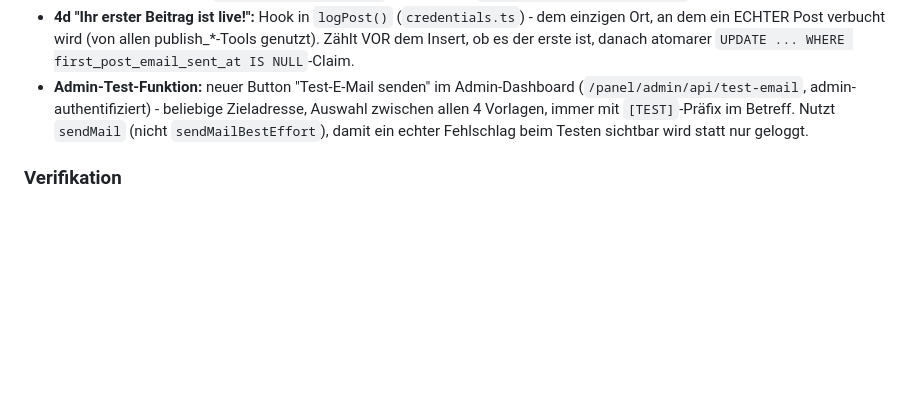
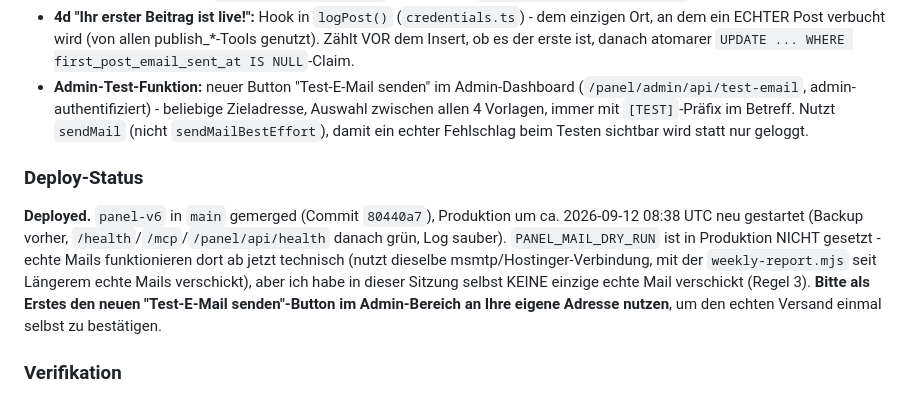
Before and after one commit to paul-hlzl/pipebot-instagram-automation, a Markdown page: docs/PANEL_V6_REPORT.md, the part around the change. GitHub-like rendering; blank space fills up the shorter version.

Commit message:
Panel v6: Aufgabe 4 Deploy-Status dokumentieren
Co-Authored-By: Claude Sonnet 5 <noreply@anthropic.com>
Claude-Session: https://claude.ai/code/session_01JDtgyTtgLkNLffRTbU74Dv

```diff
--- a/docs/PANEL_V6_REPORT.md
+++ b/docs/PANEL_V6_REPORT.md
@@ -210,6 +210,16 @@ neuer Account, wie in der Aufgabenstellung verlangt erst geprüft, was schon da
   zwischen allen 4 Vorlagen, immer mit `[TEST]`-Präfix im Betreff. Nutzt `sendMail` (nicht
   `sendMailBestEffort`), damit ein echter Fehlschlag beim Testen sichtbar wird statt nur geloggt.
 
+### Deploy-Status
+
+**Deployed.** `panel-v6` in `main` gemerged (Commit `80440a7`), Produktion um ca. 2026-09-12 08:38
+UTC neu gestartet (Backup vorher, `/health`/`/mcp`/`/panel/api/health` danach grün, Log sauber).
+`PANEL_MAIL_DRY_RUN` ist in Produktion NICHT gesetzt - echte Mails funktionieren dort ab jetzt
+technisch (nutzt dieselbe msmtp/Hostinger-Verbindung, mit der `weekly-report.mjs` seit Längerem
+echte Mails verschickt), aber ich habe in dieser Sitzung selbst KEINE einzige echte Mail
+verschickt (Regel 3). **Bitte als Erstes den neuen "Test-E-Mail senden"-Button im Admin-Bereich
+an Ihre eigene Adresse nutzen**, um den echten Versand einmal selbst zu bestätigen.
+
 ### Verifikation
 
 - `npm run test:panel`: 104/104 grün (6 neue Tests für `/admin/api/test-email`: Auth-Gate,
```
